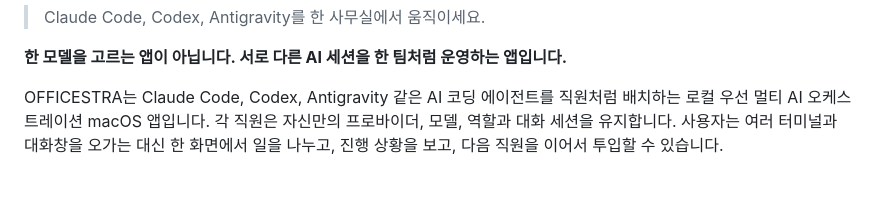
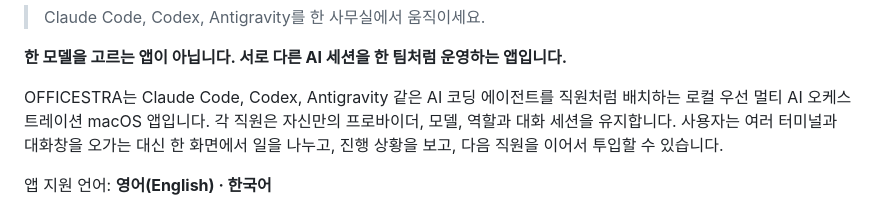
Before and after one commit to neosp8888-design/office, a Markdown page: README.md, the part around the change. Rendered like a GitHub page; blank space fills up the shorter version.

```diff
--- a/README.md
+++ b/README.md
@@ -11,6 +11,8 @@ OFFICESTRA는 Claude Code, Codex, Antigravity 같은 AI 코딩 에이전트를
 프로바이더, 모델, 역할과 대화 세션을 유지합니다. 사용자는 여러 터미널과 대화창을
 오가는 대신 한 화면에서 일을 나누고, 진행 상황을 보고, 다음 직원을 이어서 투입할 수
 있습니다.
+
+앱 지원 언어: **영어(English) · 한국어**
 
 <p align="center">
   <img src="docs/images/officestra-social-preview.png" alt="Claude Code, Codex, Antigravity를 한곳에서 운영하는 OFFICESTRA" width="100%">
```
Also changed, not shown: README.en.md (+2 -0 lines).
